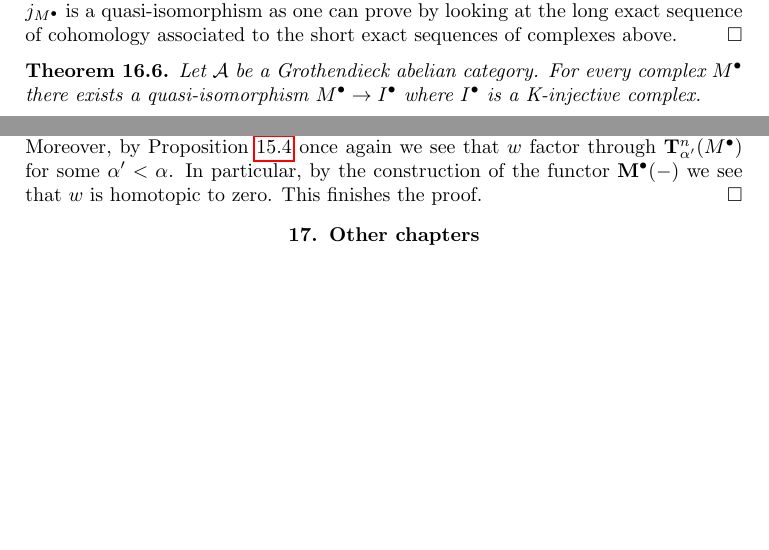
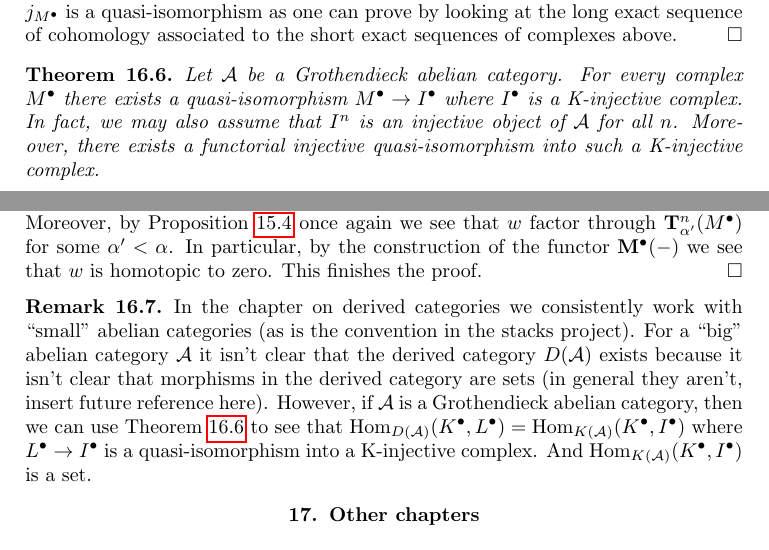
Before and after one commit to stacks/stacks-project, a LaTeX document (injectives.tex): two parts of pages 20 and 21 of 22, joined at a grey line, cut so that both start at the same text, the shorter picture padded with empty space. Compiled offline with pdfLaTeX.

Commit message:
Comment on D(A)
	Namely, if A is a Grothendieck abelian category then D(A) makes
	sense, i.e., Hom_{D(A)}(E, F) is always a set.

```diff
--- a/injectives.tex
+++ b/injectives.tex
@@ -1962,6 +1962,9 @@ to the short exact sequences of complexes above.
 Let $\mathcal{A}$ be a Grothendieck abelian category.
 For every complex $M^\bullet$ there exists a quasi-isomorphism
 $M^\bullet \to I^\bullet$ where $I^\bullet$ is a K-injective complex.
+In fact, we may also assume that $I^n$ is an injective object of
+$\mathcal{A}$ for all $n$. Moreover, there exists a functorial
+injective quasi-isomorphism into such a K-injective complex.
 \end{theorem}
 
 \begin{proof}
@@ -2034,9 +2037,23 @@ $\mathbf{M}^\bullet(-)$ we see that $w$ is homotopic to zero.
 This finishes the proof.
 \end{proof}
 
-
-
-
+\begin{remark}
+\label{remark-existence-D}
+In the chapter on derived categories we consistently work with
+``small'' abelian categories (as is the convention in the stacks
+project). For a ``big'' abelian category $\mathcal{A}$ it isn't clear
+that the derived category $D(\mathcal{A})$ exists because it isn't
+clear that morphisms in the derived category are sets (in general they
+aren't, insert future reference here). However, if
+$\mathcal{A}$ is a Grothendieck abelian category, then we can use
+Theorem \ref{theorem-K-injective-embedding-grothendieck}
+to see that
+$\text{Hom}_{D(\mathcal{A})}(K^\bullet, L^\bullet) =
+\text{Hom}_{K(\mathcal{A})}(K^\bullet, I^\bullet)$
+where $L^\bullet \to I^\bullet$ is a quasi-isomorphism into a
+K-injective complex. And $\text{Hom}_{K(\mathcal{A})}(K^\bullet, I^\bullet)$
+is a set.
+\end{remark}
 
 
 
```
